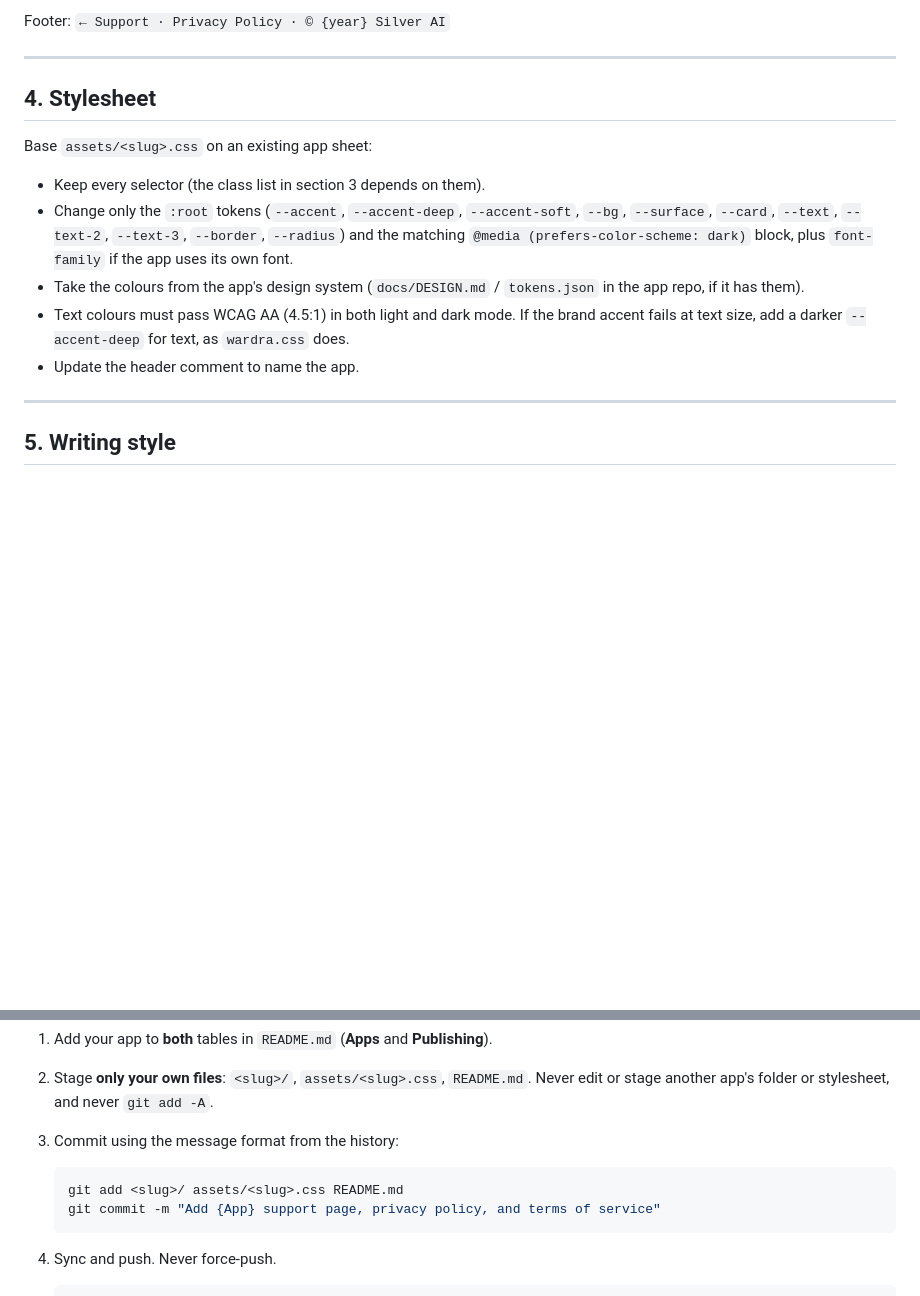
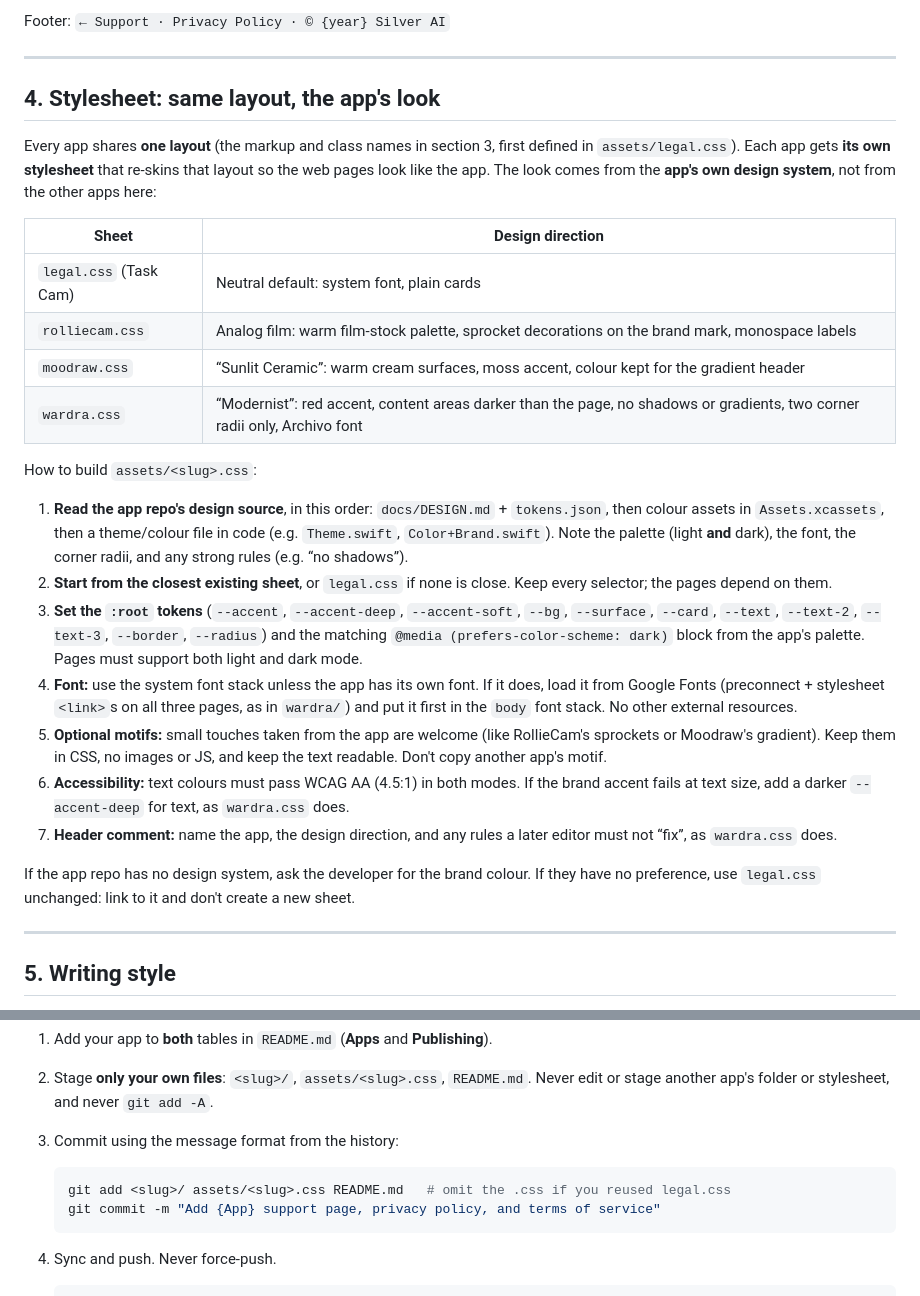
Before and after one commit to sfunvn/legal, a Markdown page: AGENTS.md, 2 parts joined by grey strips. Rendered like a GitHub page; blank space fills up the shorter version.

````diff
--- a/AGENTS.md
+++ b/AGENTS.md
@@ -220,20 +220,45 @@ Footer: `← Support · Privacy Policy · © {year} Silver AI`
 
 ---
 
-## 4. Stylesheet
+## 4. Stylesheet: same layout, the app's look
 
-Base `assets/<slug>.css` on an existing app sheet:
+Every app shares **one layout** (the markup and class names in section 3, first defined
+in `assets/legal.css`). Each app gets **its own stylesheet** that re-skins that layout
+so the web pages look like the app. The look comes from the **app's own design
+system**, not from the other apps here:
 
-- Keep every selector (the class list in section 3 depends on them).
-- Change only the `:root` tokens (`--accent`, `--accent-deep`, `--accent-soft`, `--bg`,
-  `--surface`, `--card`, `--text`, `--text-2`, `--text-3`, `--border`, `--radius`) and
-  the matching `@media (prefers-color-scheme: dark)` block, plus `font-family` if the
-  app uses its own font.
-- Take the colours from the app's design system (`docs/DESIGN.md` / `tokens.json` in
-  the app repo, if it has them).
-- Text colours must pass WCAG AA (4.5:1) in both light and dark mode. If the brand
-  accent fails at text size, add a darker `--accent-deep` for text, as `wardra.css` does.
-- Update the header comment to name the app.
+| Sheet | Design direction |
+| --- | --- |
+| `legal.css` (Task Cam) | Neutral default: system font, plain cards |
+| `rolliecam.css` | Analog film: warm film-stock palette, sprocket decorations on the brand mark, monospace labels |
+| `moodraw.css` | “Sunlit Ceramic”: warm cream surfaces, moss accent, colour kept for the gradient header |
+| `wardra.css` | “Modernist”: red accent, content areas darker than the page, no shadows or gradients, two corner radii only, Archivo font |
+
+How to build `assets/<slug>.css`:
+
+1. **Read the app repo's design source**, in this order: `docs/DESIGN.md` + `tokens.json`,
+   then colour assets in `Assets.xcassets`, then a theme/colour file in code
+   (e.g. `Theme.swift`, `Color+Brand.swift`). Note the palette (light **and** dark),
+   the font, the corner radii, and any strong rules (e.g. “no shadows”).
+2. **Start from the closest existing sheet**, or `legal.css` if none is close. Keep
+   every selector; the pages depend on them.
+3. **Set the `:root` tokens** (`--accent`, `--accent-deep`, `--accent-soft`, `--bg`,
+   `--surface`, `--card`, `--text`, `--text-2`, `--text-3`, `--border`, `--radius`) and
+   the matching `@media (prefers-color-scheme: dark)` block from the app's palette.
+   Pages must support both light and dark mode.
+4. **Font:** use the system font stack unless the app has its own font. If it does,
+   load it from Google Fonts (preconnect + stylesheet `<link>`s on all three pages, as in
+   `wardra/`) and put it first in the `body` font stack. No other external resources.
+5. **Optional motifs:** small touches taken from the app are welcome (like RollieCam's
+   sprockets or Moodraw's gradient). Keep them in CSS, no images or JS, and keep the
+   text readable. Don't copy another app's motif.
+6. **Accessibility:** text colours must pass WCAG AA (4.5:1) in both modes. If the brand
+   accent fails at text size, add a darker `--accent-deep` for text, as `wardra.css` does.
+7. **Header comment:** name the app, the design direction, and any rules a later
+   editor must not “fix”, as `wardra.css` does.
+
+If the app repo has no design system, ask the developer for the brand colour. If they
+have no preference, use `legal.css` unchanged: link to it and don't create a new sheet.
 
 ---
 
@@ -276,7 +301,7 @@ it by pointing you here. Other developers push to this repo too, so:
 3. Commit using the message format from the history:
 
    ```sh
-   git add <slug>/ assets/<slug>.css README.md
+   git add <slug>/ assets/<slug>.css README.md   # omit the .css if you reused legal.css
    git commit -m "Add {App} support page, privacy policy, and terms of service"
    ```
 
````
Also changed, not shown: README.md (+5 -0 lines).
